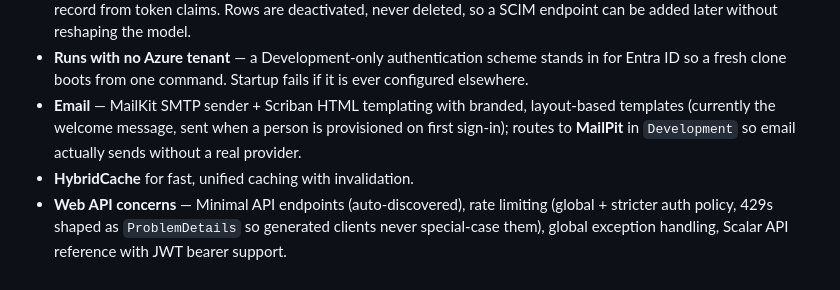
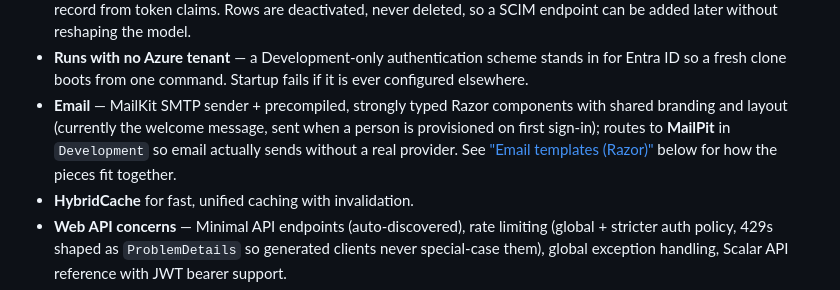
Before and after one commit to aihernandez/aspire-entra-clean-architecture, a Markdown page: README.md, the part around one of its changes. Rendered like a GitHub page.

```diff
--- a/README.md
+++ b/README.md
@@ -115,9 +115,10 @@ flowchart LR
   SCIM endpoint can be added later without reshaping the model.
 - **Runs with no Azure tenant** — a Development-only authentication scheme stands in for Entra ID so
   a fresh clone boots from one command. Startup fails if it is ever configured elsewhere.
-- **Email** — MailKit SMTP sender + Scriban HTML templating with branded, layout-based templates
-  (currently the welcome message, sent when a person is provisioned on first sign-in); routes to
-  **MailPit** in `Development` so email actually sends without a real provider.
+- **Email** — MailKit SMTP sender + precompiled, strongly typed Razor components with shared
+  branding and layout (currently the welcome message, sent when a person is provisioned on first
+  sign-in); routes to **MailPit** in `Development` so email actually sends without a real provider.
+  See ["Email templates (Razor)"](#email-templates-razor) below for how the pieces fit together.
 - **HybridCache** for fast, unified caching with invalidation.
 - **Web API concerns** — Minimal API endpoints (auto-discovered), rate limiting (global +
   stricter auth policy, 429s shaped as `ProblemDetails` so generated clients never special-case
```
Also changed, not shown: other parts of README.md (+62 -1 lines).
